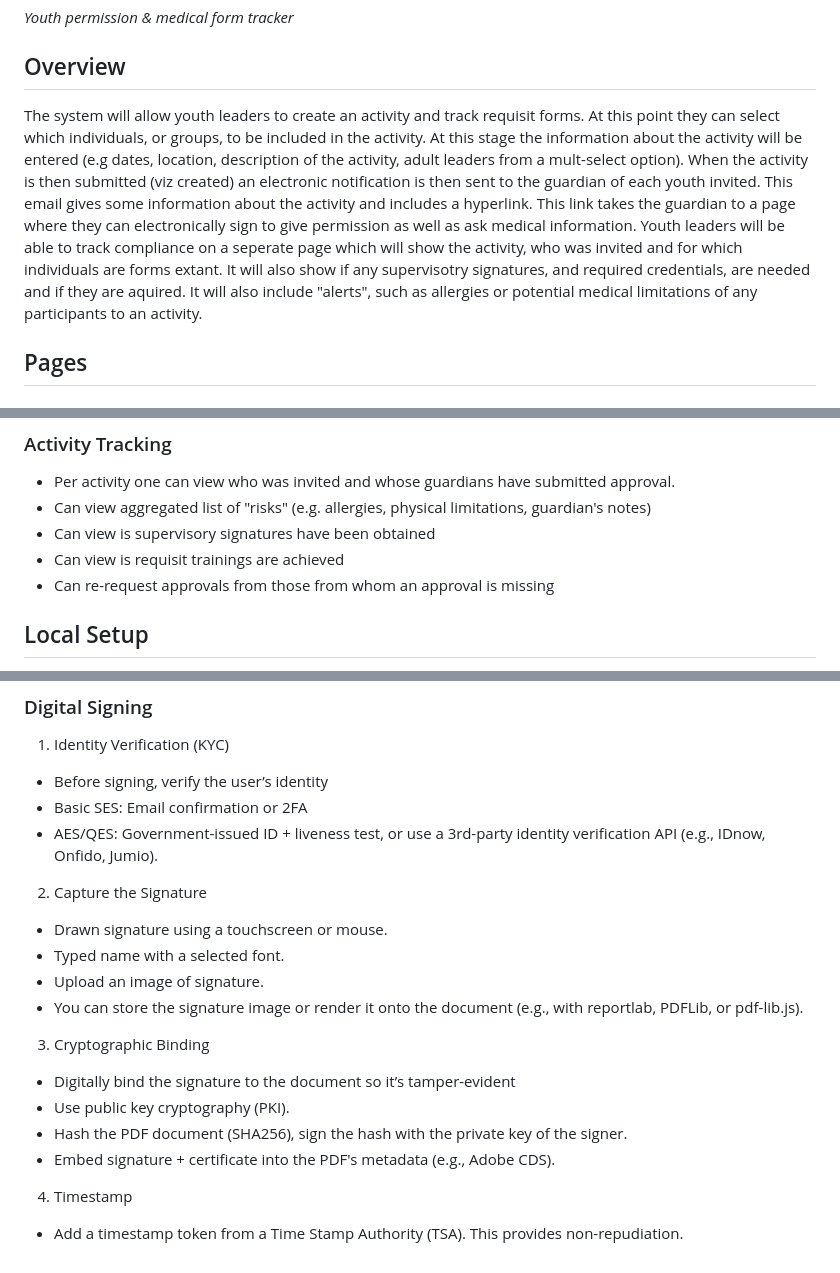
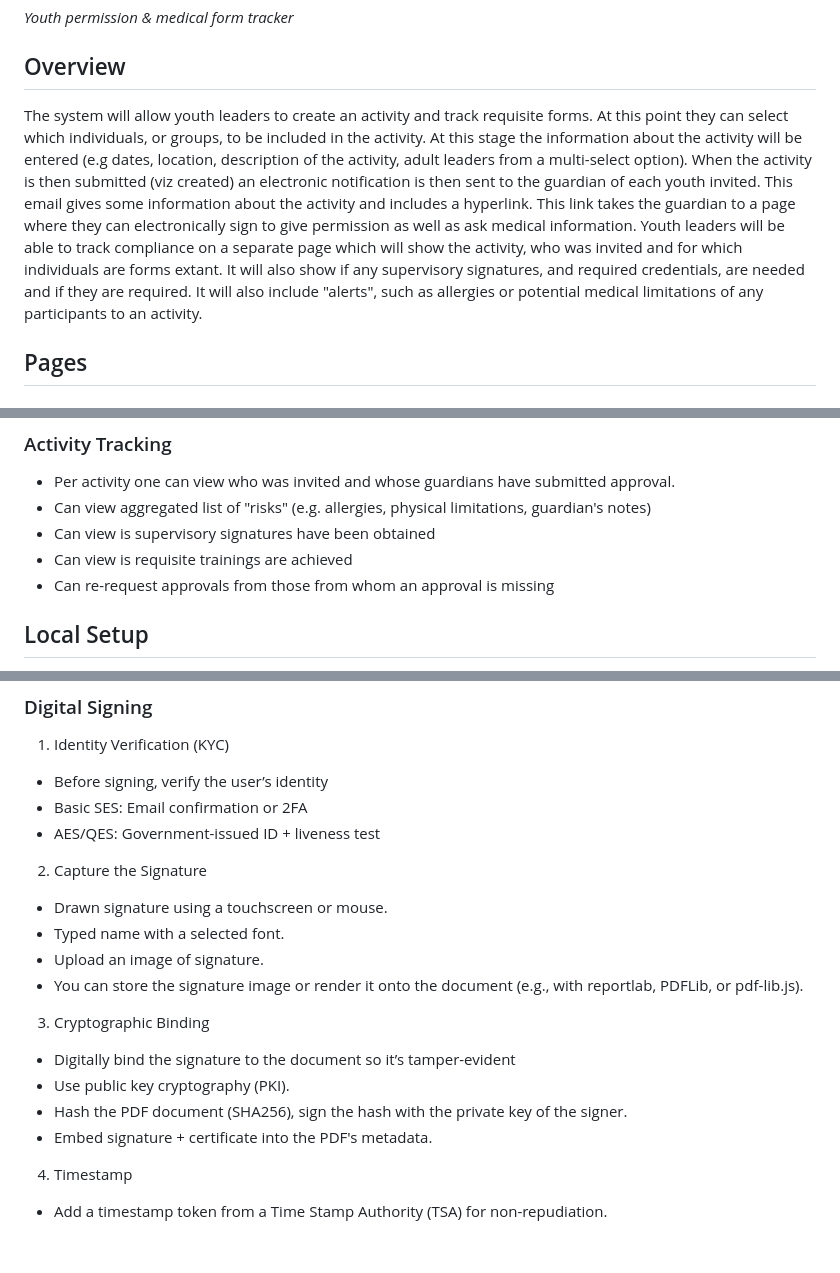
Before and after one commit to inquibis/youth-permission-tracker, a Markdown page: README.md, 3 parts joined by grey strips. GitHub-like rendering.

Commit message:
fix typos in readme

```diff
--- a/README.md
+++ b/README.md
@@ -3,7 +3,7 @@
 
 ## Overview
 
-The system will allow youth leaders to create an activity and track requisit forms.  At this point they can select which individuals, or groups, to be included in the activity.  At this stage the information about the activity will be entered (e.g dates, location, description of the activity, adult leaders from a mult-select option).  When the activity is then submitted (viz created) an electronic notification is then sent to the guardian of each youth invited.  This email gives some information about the activity and includes a hyperlink.  This link takes the guardian to a page where they can electronically sign to give permission as well as ask medical information.  Youth leaders will be able to track compliance on a seperate page which will show the activity, who was invited and for which individuals are forms extant.  It will also show if any supervisotry signatures, and required credentials, are needed and if they are aquired.  It will also include "alerts", such as allergies or potential medical limitations of any participants to an activity.
+The system will allow youth leaders to create an activity and track requisite forms.  At this point they can select which individuals, or groups, to be included in the activity.  At this stage the information about the activity will be entered (e.g dates, location, description of the activity, adult leaders from a multi-select option).  When the activity is then submitted (viz created) an electronic notification is then sent to the guardian of each youth invited.  This email gives some information about the activity and includes a hyperlink.  This link takes the guardian to a page where they can electronically sign to give permission as well as ask medical information.  Youth leaders will be able to track compliance on a separate page which will show the activity, who was invited and for which individuals are forms extant.  It will also show if any supervisory signatures, and required credentials, are needed and if they are required.  It will also include "alerts", such as allergies or potential medical limitations of any participants to an activity.
 
 ## Pages
 ### User Management
@@ -21,7 +21,7 @@ The system will allow youth leaders to create an activity and track requisit for
 - Per activity one can view who was invited and whose guardians have submitted approval.
 - Can view aggregated list of "risks" (e.g. allergies, physical limitations, guardian's notes)
 - Can view is supervisory signatures have been obtained
-- Can view is requisit trainings are achieved
+- Can view is requisite trainings are achieved
 - Can re-request approvals from those from whom an approval is missing
 
 
@@ -69,7 +69,7 @@ Persuant the handbook all activity requests will be sent to the Bishop for appro
 1. Identity Verification (KYC)
 - Before signing, verify the user’s identity
 - Basic SES: Email confirmation or 2FA
-- AES/QES: Government-issued ID + liveness test, or use a 3rd-party identity verification API (e.g., IDnow, Onfido, Jumio).
+- AES/QES: Government-issued ID + liveness test
 2. Capture the Signature
 - Drawn signature using a touchscreen or mouse.
 - Typed name with a selected font.
@@ -79,6 +79,6 @@ Persuant the handbook all activity requests will be sent to the Bishop for appro
 - Digitally bind the signature to the document so it’s tamper-evident
 - Use public key cryptography (PKI).
 - Hash the PDF document (SHA256), sign the hash with the private key of the signer.
-- Embed signature + certificate into the PDF's metadata (e.g., Adobe CDS).
+- Embed signature + certificate into the PDF's metadata.
 4. Timestamp
-- Add a timestamp token from a Time Stamp Authority (TSA). This provides non-repudiation.
+- Add a timestamp token from a Time Stamp Authority (TSA) for non-repudiation.
```
Also changed, not shown: other parts of README.md (+1 -1 lines).
